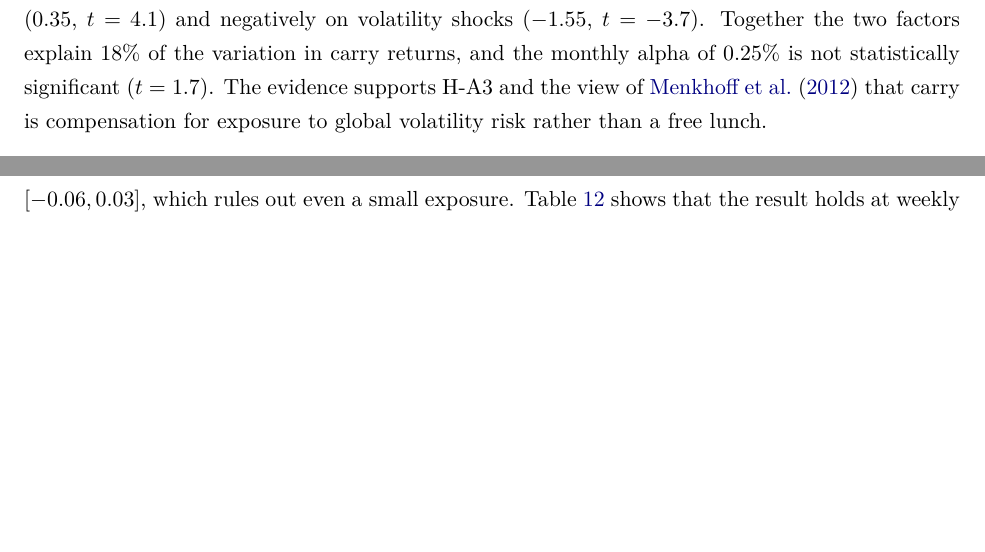
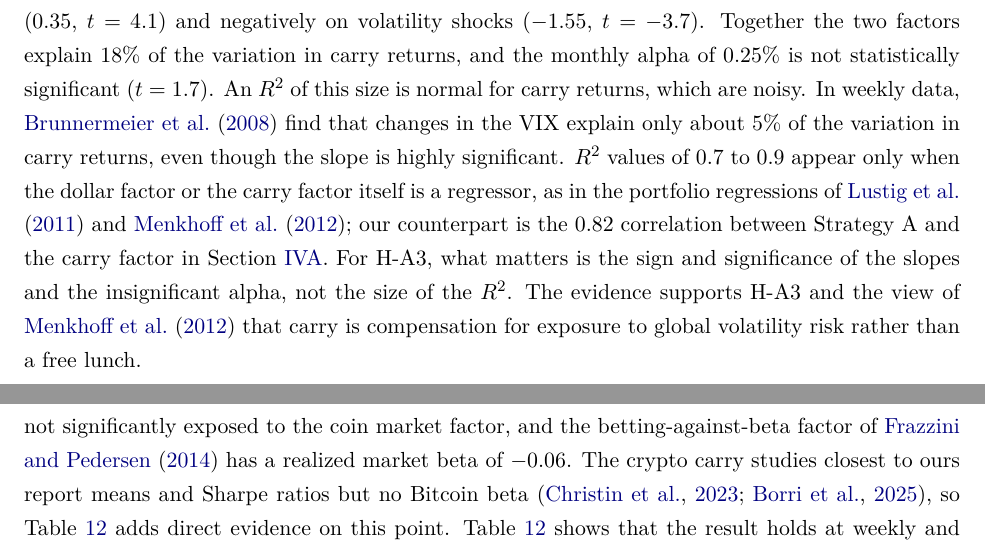
Before and after one commit to rezazamani2329/currency-crypto-carry, a LaTeX document (paper/crowded_carry_paper.tex): two parts of pages 18 and 22 of 32 before the commit and two parts of pages 18 and 23 of 33 after it, joined at a grey line, cut so that both start at the same text, the shorter picture padded with empty space. Compiled offline with pdfLaTeX.

Commit message:
Paper: benchmark Table 8 R-squared and Table 12 beta against published papers

```diff
--- a/paper/crowded_carry_paper.tex
+++ b/paper/crowded_carry_paper.tex
@@ -416,7 +416,7 @@ Probability of a crash month (worst 10\%), linear & $-0.025$ & $-0.85$ & 245 \\
 
 \subsubsection{When Does FX Carry Lose Money? (H-A3)}
 
-Table~\ref{tab:Areg} regresses monthly net carry returns on the dollar factor and on equity-volatility innovations. Carry loads positively on the dollar factor (0.35, $t=4.1$) and negatively on volatility shocks ($-1.55$, $t=-3.7$). Together the two factors explain 18\% of the variation in carry returns, and the monthly alpha of 0.25\% is not statistically significant ($t=1.7$). The evidence supports H-A3 and the view of \citet{Menkhoff2012} that carry is compensation for exposure to global volatility risk rather than a free lunch.
+Table~\ref{tab:Areg} regresses monthly net carry returns on the dollar factor and on equity-volatility innovations. Carry loads positively on the dollar factor (0.35, $t=4.1$) and negatively on volatility shocks ($-1.55$, $t=-3.7$). Together the two factors explain 18\% of the variation in carry returns, and the monthly alpha of 0.25\% is not statistically significant ($t=1.7$). An $R^2$ of this size is normal for carry returns, which are noisy. In weekly data, \citet{BrunnermeierNagelPedersen2008} find that changes in the VIX explain only about 5\% of the variation in carry returns, even though the slope is highly significant. $R^2$ values of 0.7 to 0.9 appear only when the dollar factor or the carry factor itself is a regressor, as in the portfolio regressions of \citet{LRV2011} and \citet{Menkhoff2012}; our counterpart is the 0.82 correlation between Strategy~A and the carry factor in Section~\ref{sec:fx}. For H-A3, what matters is the sign and significance of the slopes and the insignificant alpha, not the size of the $R^2$. The evidence supports H-A3 and the view of \citet{Menkhoff2012} that carry is compensation for exposure to global volatility risk rather than a free lunch.
 
 \begin{table}[!htbp]
 \centering
@@ -533,7 +533,7 @@ Funding lookback & Rebalancing & Sharpe, full sample & Sharpe, out-of-sample \\
 
 \subsubsection{What Drives Crypto Carry Losses? (H-B2)}
 
-Figure~\ref{fig:cdd} plots the drawdown of Strategy~B. The drawdown builds up in 2021 and 2022, during the Dogecoin and XRP rally and the Terra and FTX collapses, and reaches $-67$\% on November 9, 2022. The strategy has not regained its 2021 peak: despite the gains since 2024, it ends August 2026 about 55\% below it. Crypto carry has no directional market exposure. A daily regression on Bitcoin returns gives a beta of $-0.02$ (Newey--West $t=-0.75$) and an $R^2$ of 0.001. Because the claim here is that the beta is zero, the relevant statistic is the width of its confidence interval rather than the $t$-statistic. The 95\% interval is $[-0.06, 0.03]$, which rules out even a small exposure. Table~\ref{tab:cbeta} shows that the result holds at weekly and monthly horizons, when lagged Bitcoin returns are added to allow for slow price adjustment, and on days when Bitcoin falls. In the 5\% of days on which Bitcoin fell most (by 7.2\% on average), the strategy earned $+0.15$\%, and in Bitcoin's worst 10\% of weeks it lost an insignificant 0.6\%. Exposure is not constant, however: the rolling one-year beta ranges from $-0.21$ to $+0.19$, and the size of daily strategy returns is correlated with the size of Bitcoin's moves (0.20), so the strategy is more volatile in turbulent markets even though it has no directional exposure. Its losses are instead coin-specific. The worst week, ending May 15, 2022, cost 27.3\%. In that week the strategy was \emph{long} Terra: traders were shorting LUNA so heavily that its seven-day funding had turned negative, about $-20$\% a year, and the rule placed it in the long leg just before it collapsed. The other worst weeks ended September 12, 2021 ($-12.3$\%), November 13, 2022 ($-11.6$\%, the FTX collapse), November 29, 2020 ($-11.0$\%), and August 15, 2021 ($-10.0$\%).
+Figure~\ref{fig:cdd} plots the drawdown of Strategy~B. The drawdown builds up in 2021 and 2022, during the Dogecoin and XRP rally and the Terra and FTX collapses, and reaches $-67$\% on November 9, 2022. The strategy has not regained its 2021 peak: despite the gains since 2024, it ends August 2026 about 55\% below it. Crypto carry has no directional market exposure. A daily regression on Bitcoin returns gives a beta of $-0.02$ (Newey--West $t=-0.75$) and an $R^2$ of 0.001. Because the claim here is that the beta is zero, the relevant statistic is the width of its confidence interval rather than the $t$-statistic. The 95\% interval is $[-0.06, 0.03]$, which rules out even a small exposure. Insignificant market loadings are common for long-short strategies: \citet{LiuTsyvinskiWu2022} find that long-short cryptocurrency momentum portfolios are not significantly exposed to the coin market factor, and the betting-against-beta factor of \citet{FrazziniPedersen2014} has a realized market beta of $-0.06$. The crypto carry studies closest to ours report means and Sharpe ratios but no Bitcoin beta \citep{Christin2023,Borri2025}, so Table~\ref{tab:cbeta} adds direct evidence on this point. Table~\ref{tab:cbeta} shows that the result holds at weekly and monthly horizons, when lagged Bitcoin returns are added to allow for slow price adjustment, and on days when Bitcoin falls. In the 5\% of days on which Bitcoin fell most (by 7.2\% on average), the strategy earned $+0.15$\%, and in Bitcoin's worst 10\% of weeks it lost an insignificant 0.6\%. Exposure is not constant, however: the rolling one-year beta ranges from $-0.21$ to $+0.19$, and the size of daily strategy returns is correlated with the size of Bitcoin's moves (0.20), so the strategy is more volatile in turbulent markets even though it has no directional exposure. Its losses are instead coin-specific. The worst week, ending May 15, 2022, cost 27.3\%. In that week the strategy was \emph{long} Terra: traders were shorting LUNA so heavily that its seven-day funding had turned negative, about $-20$\% a year, and the rule placed it in the long leg just before it collapsed. The other worst weeks ended September 12, 2021 ($-12.3$\%), November 13, 2022 ($-11.6$\%, the FTX collapse), November 29, 2020 ($-11.0$\%), and August 15, 2021 ($-10.0$\%).
 
 \begin{table}[!htbp]
 \centering
```
Also changed, not shown: paper/crowded_carry_paper.pdf, paper/crowded_carry_paper.tex (3 more changed lines), 1 other file.
